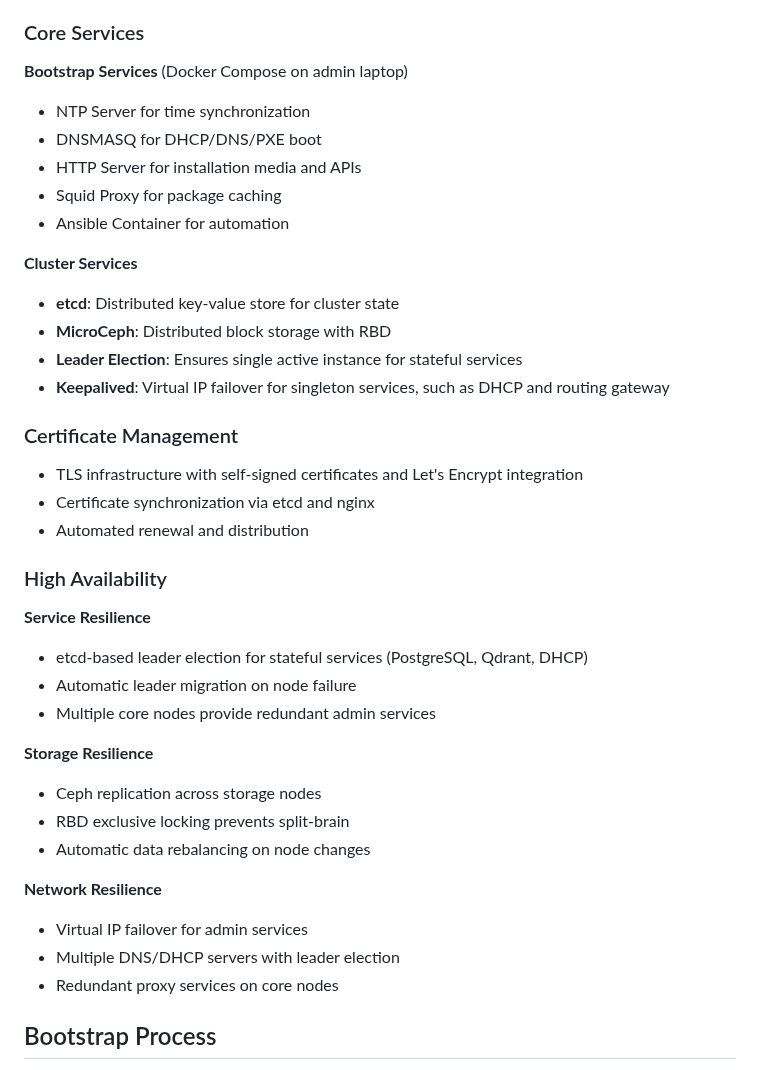
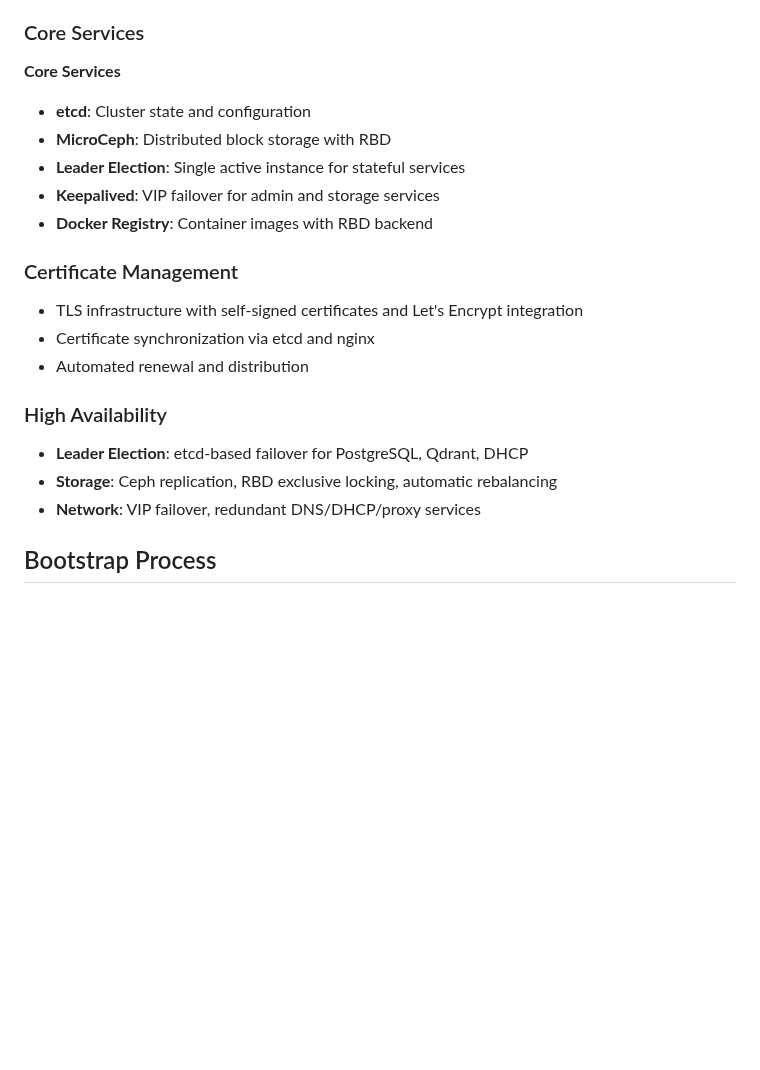
Before and after one commit to devrandom/YCluster, a Markdown page: ARCHITECTURE.md, the part around one of its changes. Rendered like a GitHub page; blank space fills up the shorter version.

```diff
--- a/ARCHITECTURE.md
+++ b/ARCHITECTURE.md
@@ -75,18 +43,12 @@ This architecture enables resilient, self-managing infrastructure that scales fr
 
 ### Core Services
 
-**Bootstrap Services** (Docker Compose on admin laptop)
-- NTP Server for time synchronization
-- DNSMASQ for DHCP/DNS/PXE boot
-- HTTP Server for installation media and APIs
-- Squid Proxy for package caching
-- Ansible Container for automation
-
-**Cluster Services**
-- **etcd**: Distributed key-value store for cluster state
+**Core Services**
+- **etcd**: Cluster state and configuration
 - **MicroCeph**: Distributed block storage with RBD
-- **Leader Election**: Ensures single active instance for stateful services
-- **Keepalived**: Virtual IP failover for singleton services, such as DHCP and routing gateway
+- **Leader Election**: Single active instance for stateful services
+- **Keepalived**: VIP failover for admin and storage services
+- **Docker Registry**: Container images with RBD backend
 
 ### Certificate Management
 - TLS infrastructure with self-signed certificates and Let's Encrypt integration
@@ -95,20 +57,9 @@ This architecture enables resilient, self-managing infrastructure that scales fr
 
 ### High Availability
 
-**Service Resilience**
-- etcd-based leader election for stateful services (PostgreSQL, Qdrant, DHCP)
-- Automatic leader migration on node failure
-- Multiple core nodes provide redundant admin services
-
-**Storage Resilience**
-- Ceph replication across storage nodes
-- RBD exclusive locking prevents split-brain
-- Automatic data rebalancing on node changes
-
-**Network Resilience**
-- Virtual IP failover for admin services
-- Multiple DNS/DHCP servers with leader election
-- Redundant proxy services on core nodes
+- **Leader Election**: etcd-based failover for PostgreSQL, Qdrant, DHCP
+- **Storage**: Ceph replication, RBD exclusive locking, automatic rebalancing
+- **Network**: VIP failover, redundant DNS/DHCP/proxy services
 
 ## Bootstrap Process
 
```
Also changed, not shown: other parts of ARCHITECTURE.md (+11 -43 lines).
